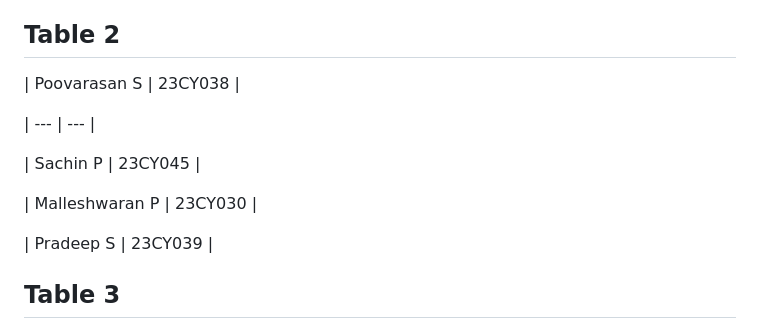
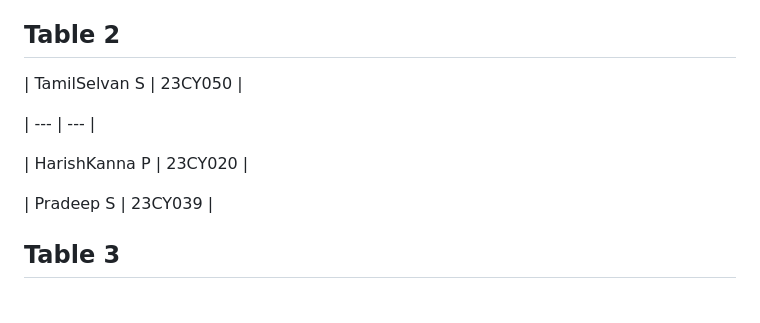
Before and after one commit to Cyberpradeep/proteus, a Markdown page: doc/HLD.md, the part around the change. Drawn GitHub-style; blank space fills up the shorter version.

Commit message:
HLD_name updation

```diff
--- a/doc/HLD.md
+++ b/doc/HLD.md
@@ -269,13 +269,11 @@ For secure engineering, NIST SSDF provides a baseline for integrating secure-dev
 
 ## Table 2
 
-| Poovarasan S | 23CY038 |
+| TamilSelvan S | 23CY050 |
 
 | --- | --- |
 
-| Sachin P | 23CY045 |
-
-| Malleshwaran P | 23CY030 |
+| HarishKanna P | 23CY020 |
 
 | Pradeep S | 23CY039 |
 
```
